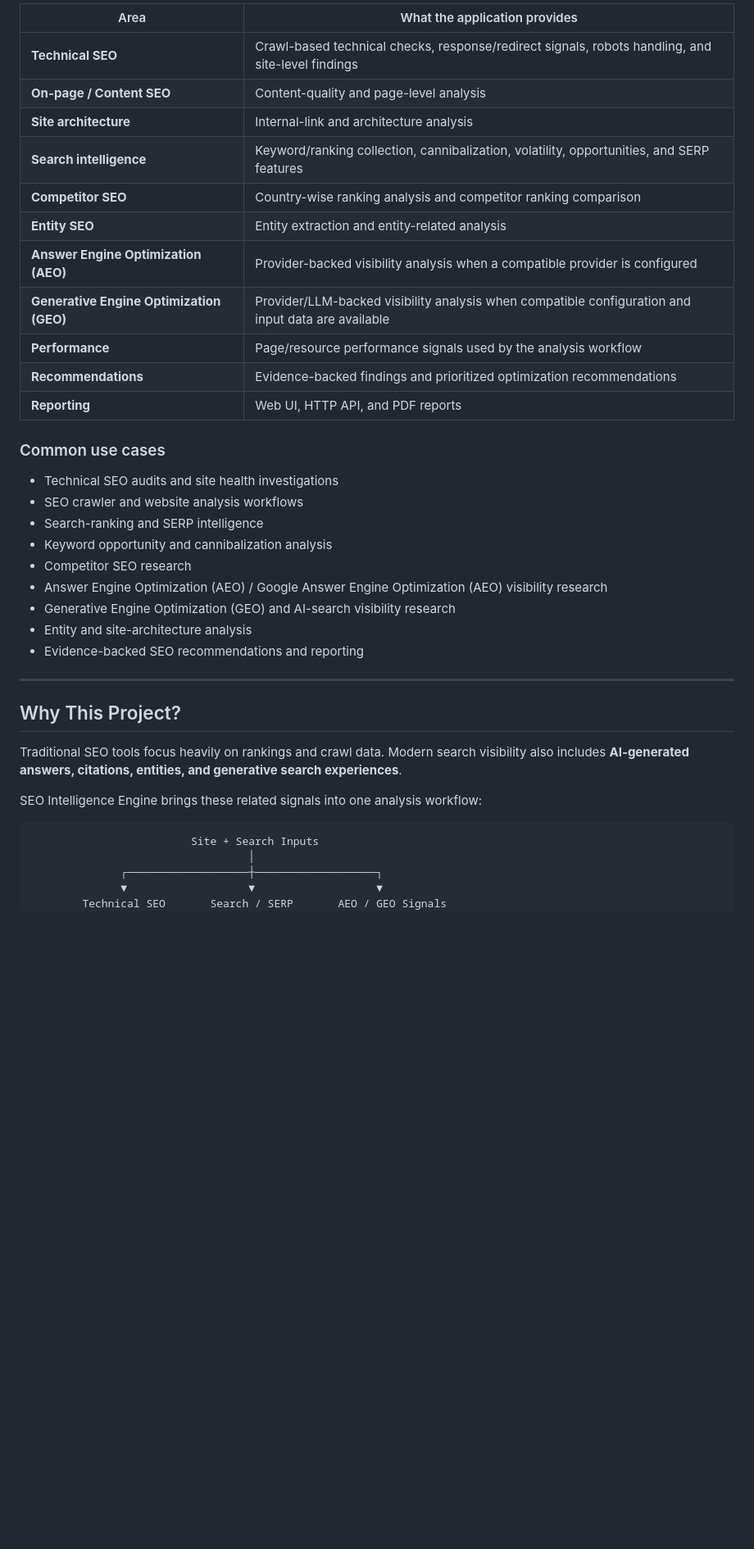
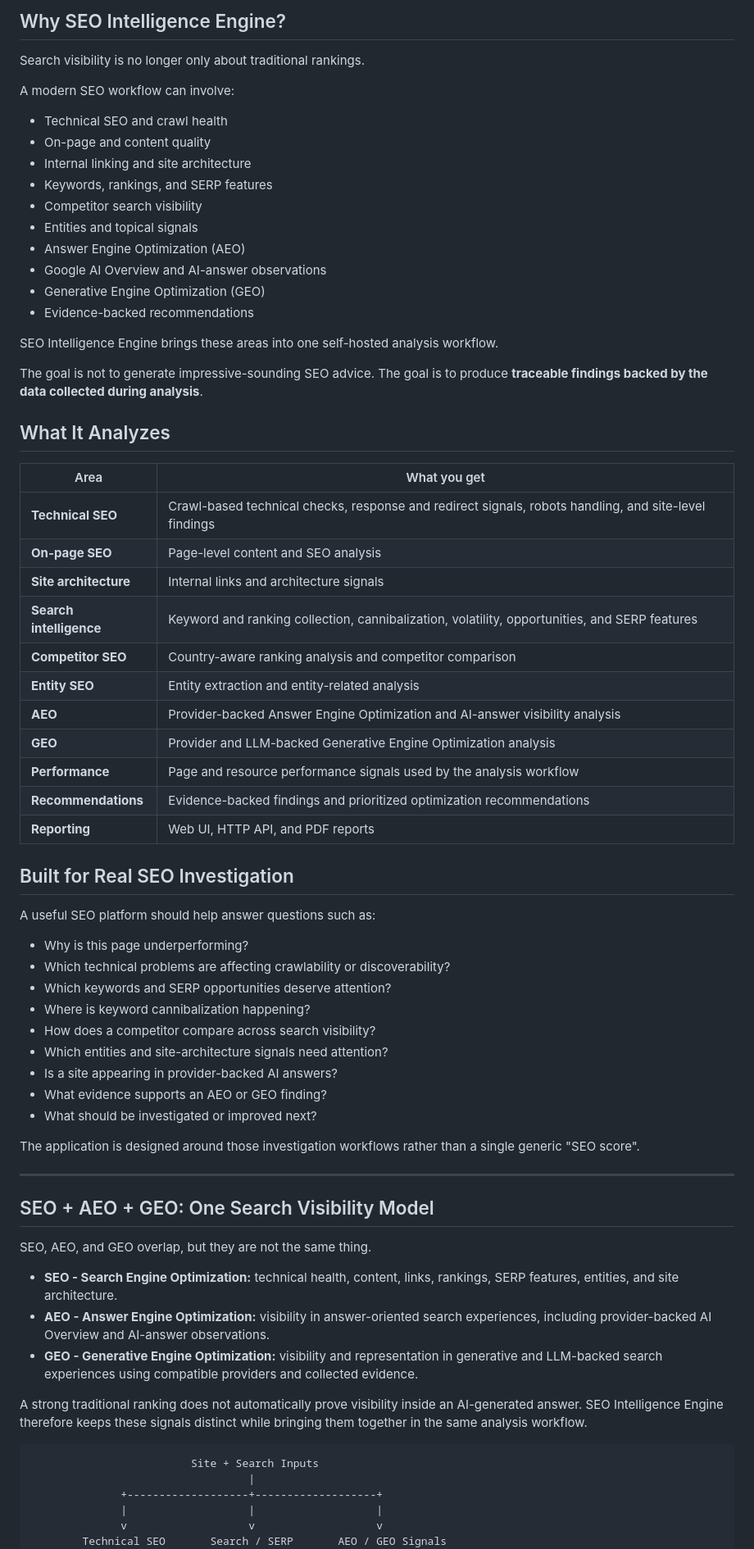
Before and after one commit to subircodz/seo-engine, a Markdown page: README.md, the part around one of its changes. Shown at 82% size. Drawn GitHub-style; blank space fills up the shorter version.

Commit message:
docs: optimize README for SEO AEO GEO discovery

````diff
--- a/README.md
+++ b/README.md
@@ -17,42 +16,74 @@ It is designed for teams and engineers who want to investigate **search visibili
 
-| Area | What the application provides |
+## Why SEO Intelligence Engine?
+
+Search visibility is no longer only about traditional rankings.
+
+A modern SEO workflow can involve:
+
+- Technical SEO and crawl health
+- On-page and content quality
+- Internal linking and site architecture
+- Keywords, rankings, and SERP features
+- Competitor search visibility
+- Entities and topical signals
+- Answer Engine Optimization (AEO)
+- Google AI Overview and AI-answer observations
+- Generative Engine Optimization (GEO)
+- Evidence-backed recommendations
+
+SEO Intelligence Engine brings these areas into one self-hosted analysis workflow.
+
+The goal is not to generate impressive-sounding SEO advice. The goal is to produce **traceable findings backed by the data collected during analysis**.
+
+## What It Analyzes
+
+| Area | What you get |
 |---|---|
-| **Technical SEO** | Crawl-based technical checks, response/redirect signals, robots handling, and site-level findings |
-| **On-page / Content SEO** | Content-quality and page-level analysis |
-| **Site architecture** | Internal-link and architecture analysis |
-| **Search intelligence** | Keyword/ranking collection, cannibalization, volatility, opportunities, and SERP features |
-| **Competitor SEO** | Country-wise ranking analysis and competitor ranking comparison |
+| **Technical SEO** | Crawl-based technical checks, response and redirect signals, robots handling, and site-level findings |
+| **On-page SEO** | Page-level content and SEO analysis |
+| **Site architecture** | Internal links and architecture signals |
+| **Search intelligence** | Keyword and ranking collection, cannibalization, volatility, opportunities, and SERP features |
+| **Competitor SEO** | Country-aware ranking analysis and competitor comparison |
 | **Entity SEO** | Entity extraction and entity-related analysis |
-| **Answer Engine Optimization (AEO)** | Provider-backed visibility analysis when a compatible provider is configured |
-| **Generative Engine Optimization (GEO)** | Provider/LLM-backed visibility analysis when compatible configuration and input data are available |
-| **Performance** | Page/resource performance signals used by the analysis workflow |
+| **AEO** | Provider-backed Answer Engine Optimization and AI-answer visibility analysis |
+| **GEO** | Provider and LLM-backed Generative Engine Optimization analysis |
+| **Performance** | Page and resource performance signals used by the analysis workflow |
 | **Recommendations** | Evidence-backed findings and prioritized optimization recommendations |
 | **Reporting** | Web UI, HTTP API, and PDF reports |
 
-### Common use cases
+## Built for Real SEO Investigation
 
-- Technical SEO audits and site health investigations
-- SEO crawler and website analysis workflows
-- Search-ranking and SERP intelligence
-- Keyword opportunity and cannibalization analysis
-- Competitor SEO research
-- Answer Engine Optimization (AEO) / Google Answer Engine Optimization (AEO) visibility research
-- Generative Engine Optimization (GEO) and AI-search visibility research
-- Entity and site-architecture analysis
-- Evidence-backed SEO recommendations and reporting
+A useful SEO platform should help answer questions such as:
+
+- Why is this page underperforming?
+- Which technical problems are affecting crawlability or discoverability?
+- Which keywords and SERP opportunities deserve attention?
+- Where is keyword cannibalization happening?
+- How does a competitor compare across search visibility?
+- Which entities and site-architecture signals need attention?
+- Is a site appearing in provider-backed AI answers?
+- What evidence supports an AEO or GEO finding?
+- What should be investigated or improved next?
+
+The application is designed around those investigation workflows rather than a single generic "SEO score".
 
 ---
 
-## Why This Project?
+## SEO + AEO + GEO: One Search Visibility Model
 
-Traditional SEO tools focus heavily on rankings and crawl data. Modern search visibility also includes **AI-generated answers, citations, entities, and generative search experiences**.
+SEO, AEO, and GEO overlap, but they are not the same thing.
 
-SEO Intelligence Engine brings these related signals into one analysis workflow:
+- **SEO - Search Engine Optimization:** technical health, content, links, rankings, SERP features, entities, and site architecture.
+- **AEO - Answer Engine Optimization:** visibility in answer-oriented search experiences, including provider-backed AI Overview and AI-answer observations.
+- **GEO - Generative Engine Optimization:** visibility and representation in generative and LLM-backed search experiences using compatible providers and collected evidence.
+
+A strong traditional ranking does not automatically prove visibility inside an AI-generated answer. SEO Intelligence Engine therefore keeps these signals distinct while bringing them together in the same analysis workflow.
 
 ```text
                          Site + Search Inputs
-                                  │
-              ┌───────────────────┼───────────────────┐
-              ▼                   ▼                   ▼
+                                  |
+              +-------------------+-------------------+
+              |                   |                   |
+              v                   v                   v
         Technical SEO       Search / SERP       AEO / GEO Signals
         Content / Links      Rankings            Provider-backed
````
Also changed, not shown: other parts of README.md (+138 -97 lines).
